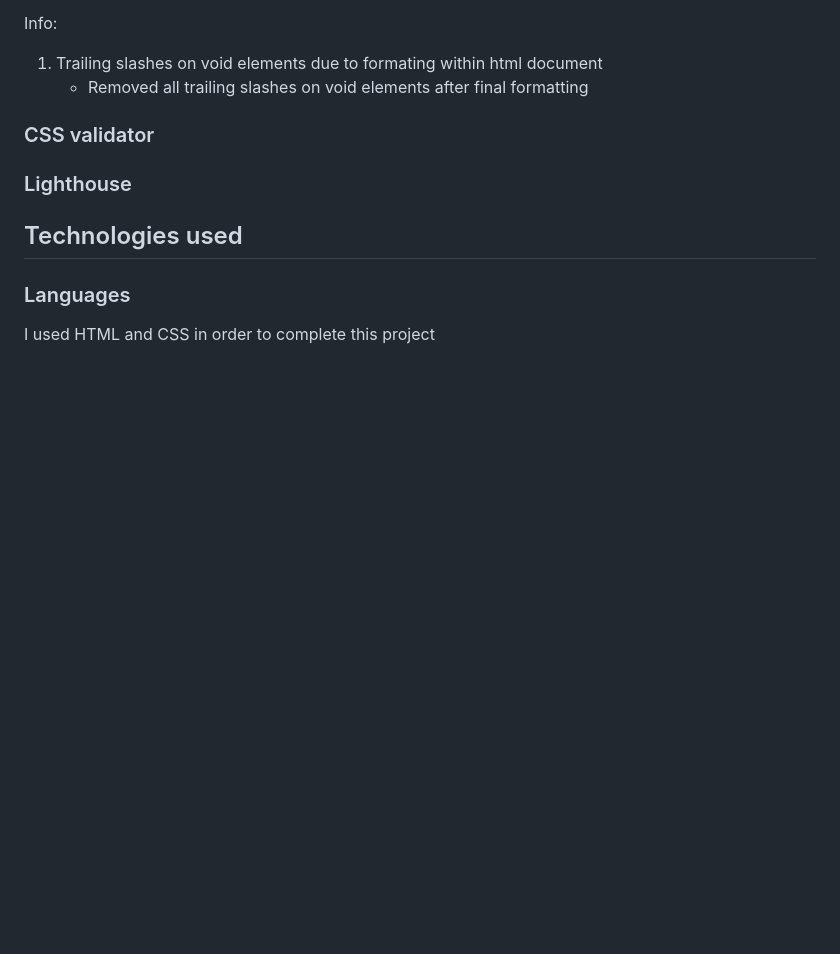
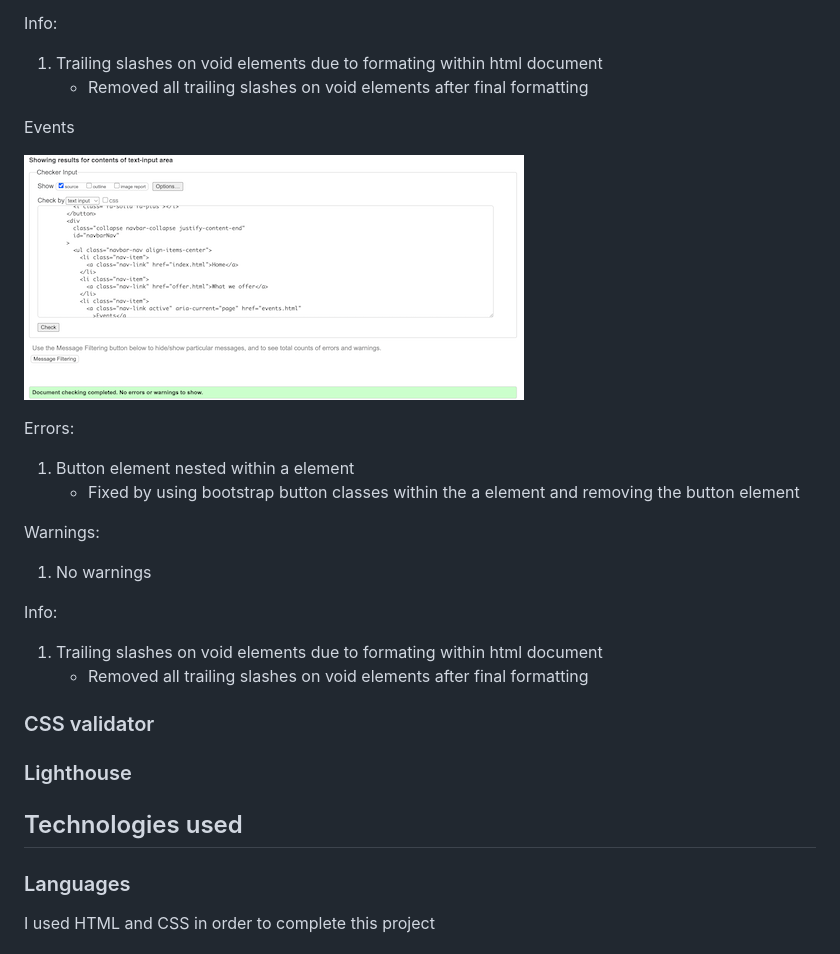
Before and after one commit to AP071216/mp1, a Markdown page: README.md, the part around the change. GitHub-like rendering; blank space fills up the shorter version.

Commit message:
Add events html validation on readme

```diff
--- a/README.md
+++ b/README.md
@@ -204,6 +204,21 @@ Info:
 1. Trailing slashes on void elements due to formating within html document
     - Removed all trailing slashes on void elements after final formatting
 
+Events
+
+![HTML validator events](assets/images/html-validator-events.png)
+
+Errors:
+1. Button element nested within a element
+    - Fixed by using bootstrap button classes within the a element and removing the button element
+
+Warnings:
+1. No warnings
+
+Info:
+1. Trailing slashes on void elements due to formating within html document
+    - Removed all trailing slashes on void elements after final formatting
+
 
 ### CSS validator
 
```
